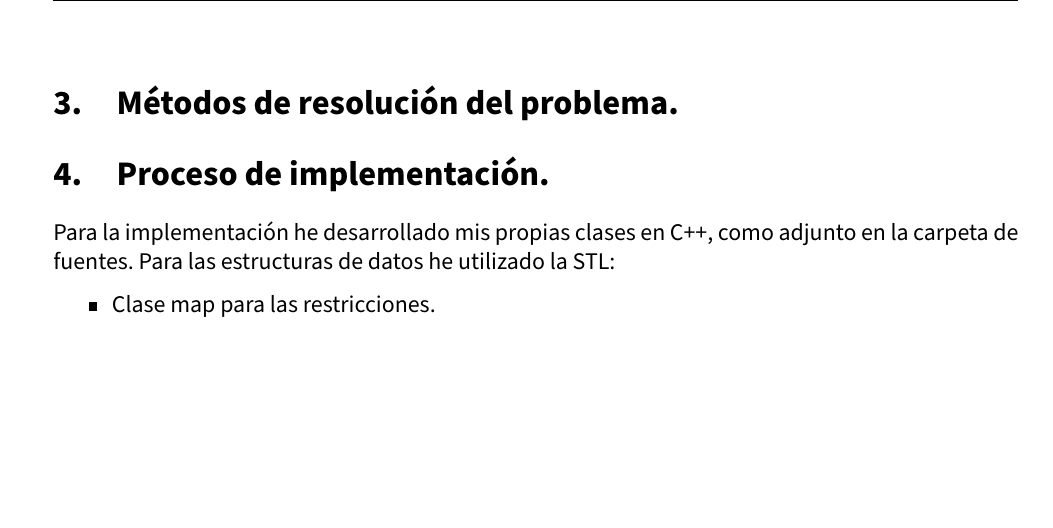
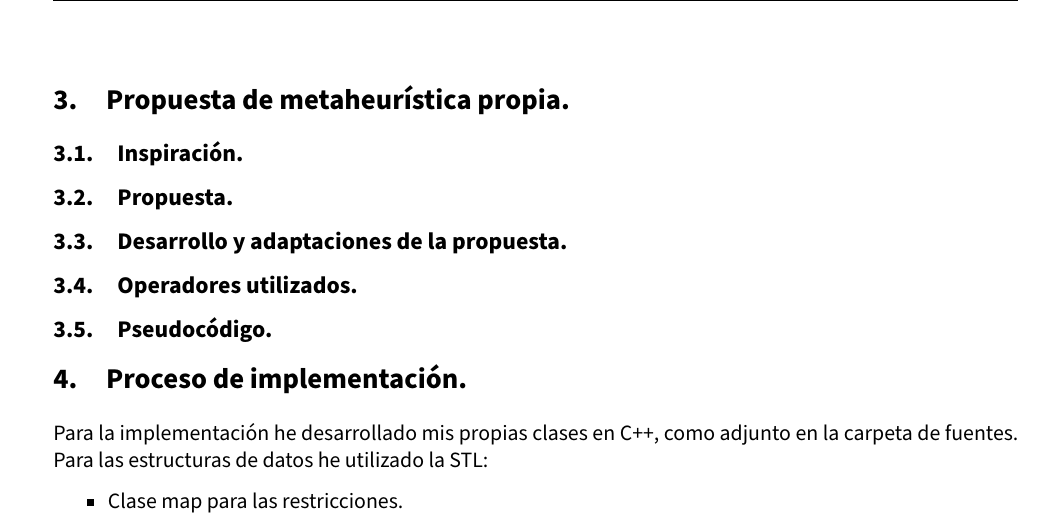
Before and after one commit to advy99/MH, a LaTeX document (memorias/p4/MH_practica4.tex): part of page 13 of 16 before the commit and part of page 12 of 15 after it, cut at the place of the change, the shorter picture padded with empty space. Compiled offline with pdfLaTeX.

Commit message:
estructura del PDF queda rellenarlo

```diff
--- a/memorias/p4/MH_practica4.tex
+++ b/memorias/p4/MH_practica4.tex
@@ -1,4 +1,4 @@
-\documentclass[12pt, spanish]{article}
+\documentclass[11pt, spanish]{article}
 \usepackage[spanish]{babel}
 \selectlanguage{spanish}
 \usepackage{natbib}
@@ -528,9 +528,17 @@ $$ f = C + (\textit{Infeasibility} * \lambda) $$
 
 \newpage
 
-\section{Métodos de resolución del problema.}
+\section{Propuesta de metaheurística propia.}
 
+\subsection{Inspiración.}
 
+\subsection{Propuesta.}
+
+\subsection{Desarrollo y adaptaciones de la propuesta.}
+
+\subsection{Operadores utilizados.}
+
+\subsection{Pseudocódigo.}
 
 
 
```
